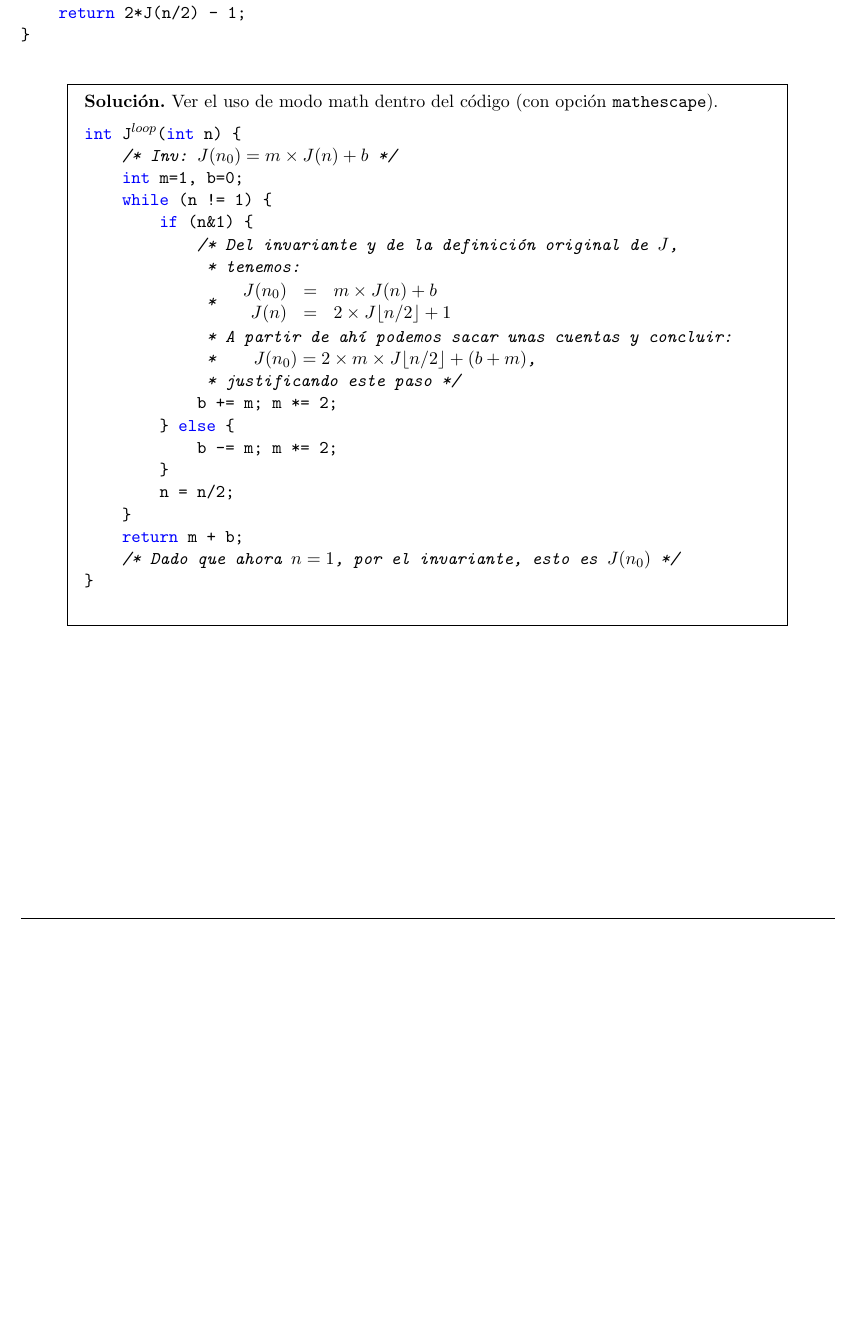
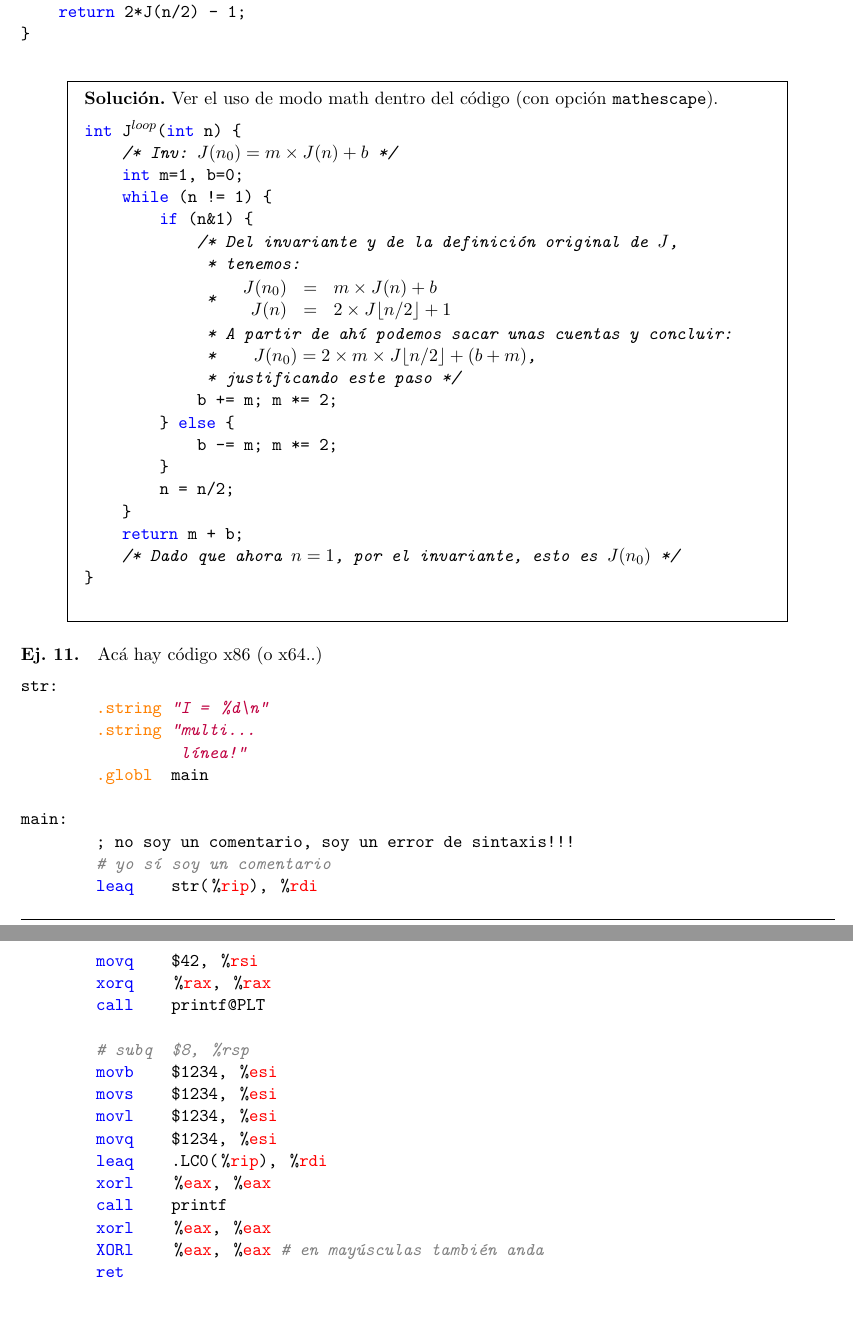
Before and after one commit to mtzguido/lcc.cls, a LaTeX document (template.tex, which reads lcc.cls): part of page 3 of 3 before the commit and two parts of pages 3 and 4 of 4 after it, the two joined at a grey line, cut so that both start at the same text, the shorter picture padded with empty space. Compiled offline with pdfLaTeX.

Commit message:
lcc.cls: soporte básico para assembler x86

```diff
--- a/lcc.cls
+++ b/lcc.cls
@@ -422,6 +422,59 @@ Por cualquier problema/mejora, ir a https://github.com/mtzguido/lcc.cls]
 \lstnewenvironment{Hask}[1][]{\lstset{language=lcc_Haskell,#1}}{}
 \newcommand{\hask}[1]{\lstinline[language=lcc_Haskell]`#1`}
 \newcommand{\hasksource}[1]{\lstinputlisting[language=lcc_Haskell,basicstyle=\ttfamily\small]{#1}}
+
+\lstdefinelanguage{lcc_x86}{
+    % Este arranca de cero, no importamos el que trae listings por defecto.
+    sensitive    = false, % ignorar case
+    basicstyle   = \ttfamily,
+    stringstyle  = \it\ttfamily\color{purple},
+    alsoletter   = .,
+    string       = [b]",
+    %
+    % Instrucciones, en azul.
+    keywordstyle = [1] \color{blue},
+    morekeywords = [1] {movb, movs, movl, movq},
+    morekeywords = [1] {xorb, xors, xorl, xorq},
+    morekeywords = [1] {leab, leas, leal, leaq},
+    morekeywords = [1] {addb, adds, addl, addq},
+    morekeywords = [1] {subb, subs, subl, subq},
+    morekeywords = [1] {popb, pops, popl, popq},
+    morekeywords = [1] {pushb, pushs, pushl, pushq},
+    morekeywords = [1] {call, ret, enter, leave},
+    %
+    % Registros, en rojo.
+    keywordstyle = [2] \color{red},
+    morekeywords = [2]{ % 32 bit
+        eax, edx,  ecx,  ebx,  esi, edi,  esp,  ebp,
+        e8,  e8d,  e8w,  e8b,  e9,  e9d,  e9w,  e9b,
+        e10, e10d, e10w, e10b, e11, e11d, e11w, e11b,
+        e12, e12d, e12w, e12b, e13, e13d, e13w, e13b,
+        e14, e14d, e14w, e14b, e15, e15d, e15w, e15b,
+        eip,
+    },
+    morekeywords = [2]{ % 64 bit
+        rax, rdx,  rcx,  rbx,  rsi, rdi,  rsp,  rbp,
+        r8,  r8d,  r8w,  r8b,  r9,  r9d,  r9w,  r9b,
+        r10, r10d, r10w, r10b, r11, r11d, r11w, r11b,
+        r12, r12d, r12w, r12b, r13, r13d, r13w, r13b,
+        r14, r14d, r14w, r14b, r15, r15d, r15w, r15b,
+        rip,
+    },
+    %
+    % Directivas del ensamblador.
+    keywordstyle = [3] \color{orange},
+    morekeywords = [3]{
+        .globl, .string
+    },
+    %
+    comment=[l]{\#},
+    commentstyle={\it\ttfamily\color{gray}},
+}
+
+\lstnewenvironment{x86}[1][]{\lstset{language=lcc_x86,#1}}{}
+\newcommand{\xoch}[1]{\lstinline[language=lcc_x86]`#1`}
+% ^ "X OCHenta y seis" :-)
+\newcommand{\xochsource}[1]{\lstinputlisting[language=lcc_x86,basicstyle=\ttfamily\small]{#1}}
 
 % Opcional: título y autor para metadata del PDF.
 % Útil por si hay símbolos especiales que no aparecen.
--- a/template.tex
+++ b/template.tex
@@ -179,4 +179,35 @@ int J$^{loop}$(int n) {
     \end{solucion}
 \end{ejercicio}
 
+\begin{ejercicio}
+    Acá hay código x86 (o x64..)
+    \begin{x86}
+str:
+	.string "I = %d\n"
+	.string "multi...
+		 línea!"
+	.globl	main
+
+main:
+	; no soy un comentario, soy un error de sintaxis!!!
+	# yo sí soy un comentario
+	leaq	str(%rip), %rdi
+	movq	$42, %rsi
+	xorq	%rax, %rax
+	call	printf@PLT
+
+	# subq	$8, %rsp
+	movb	$1234, %esi
+	movs	$1234, %esi
+	movl	$1234, %esi
+	movq	$1234, %esi
+	leaq	.LC0(%rip), %rdi
+	xorl	%eax, %eax
+	call	printf
+	xorl	%eax, %eax
+	XORl	%eax, %eax # en mayúsculas también anda
+	ret
+    \end{x86}
+\end{ejercicio}
+
 \end{document}
```
